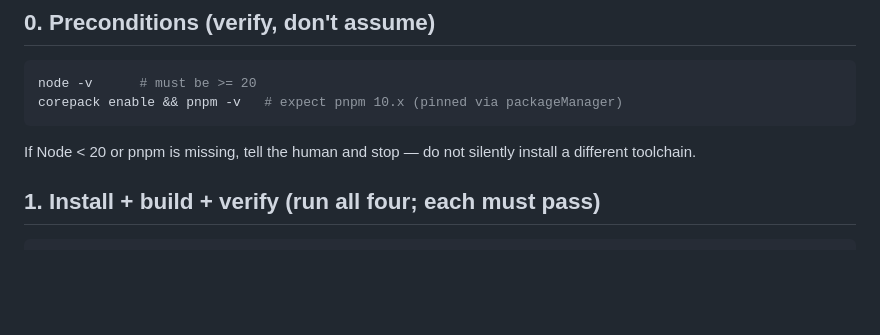
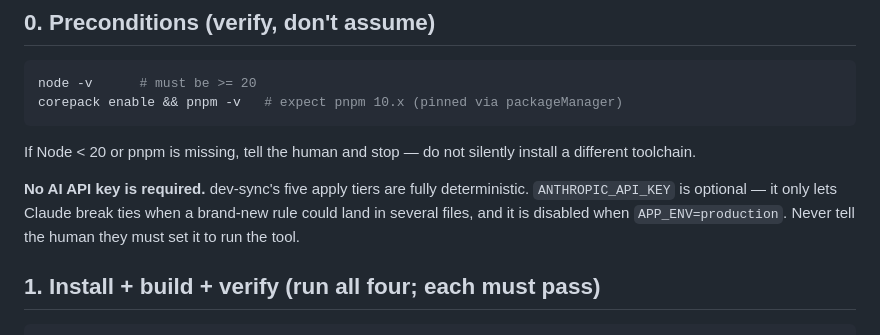
Before and after one commit to bthe0/css-devtools-sync, a Markdown page: README_LLM.md, the part around the change. Drawn GitHub-style; blank space fills up the shorter version.

```diff
--- a/README_LLM.md
+++ b/README_LLM.md
@@ -16,6 +16,11 @@ corepack enable && pnpm -v   # expect pnpm 10.x (pinned via packageManager)
 
 If Node < 20 or pnpm is missing, tell the human and stop — do not silently
 install a different toolchain.
+
+**No AI API key is required.** dev-sync's five apply tiers are fully
+deterministic. `ANTHROPIC_API_KEY` is optional — it only lets Claude break ties
+when a brand-new rule could land in several files, and it is disabled when
+`APP_ENV=production`. Never tell the human they must set it to run the tool.
 
 ## 1. Install + build + verify (run all four; each must pass)
 
```
Also changed, not shown: README.md (+8 -0 lines).
